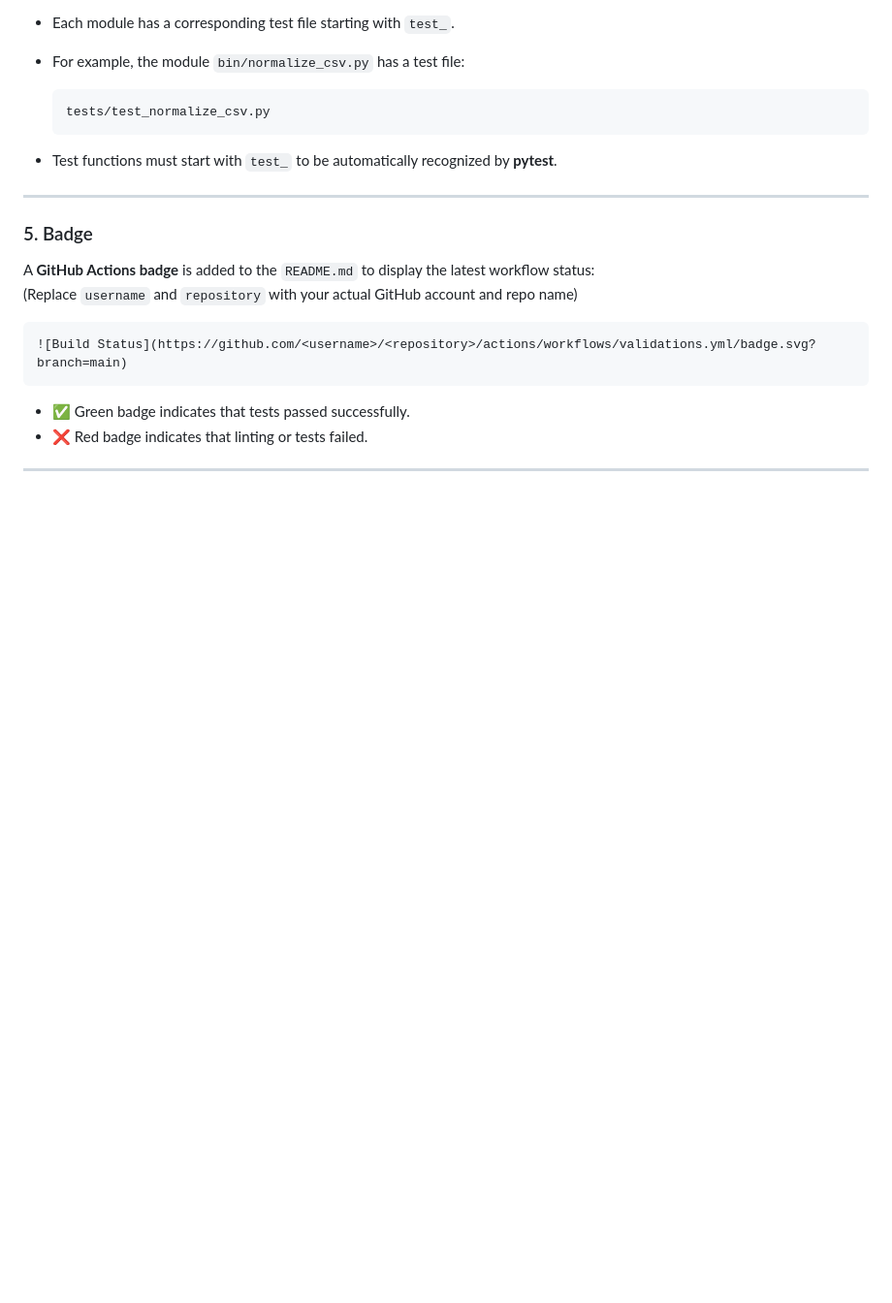
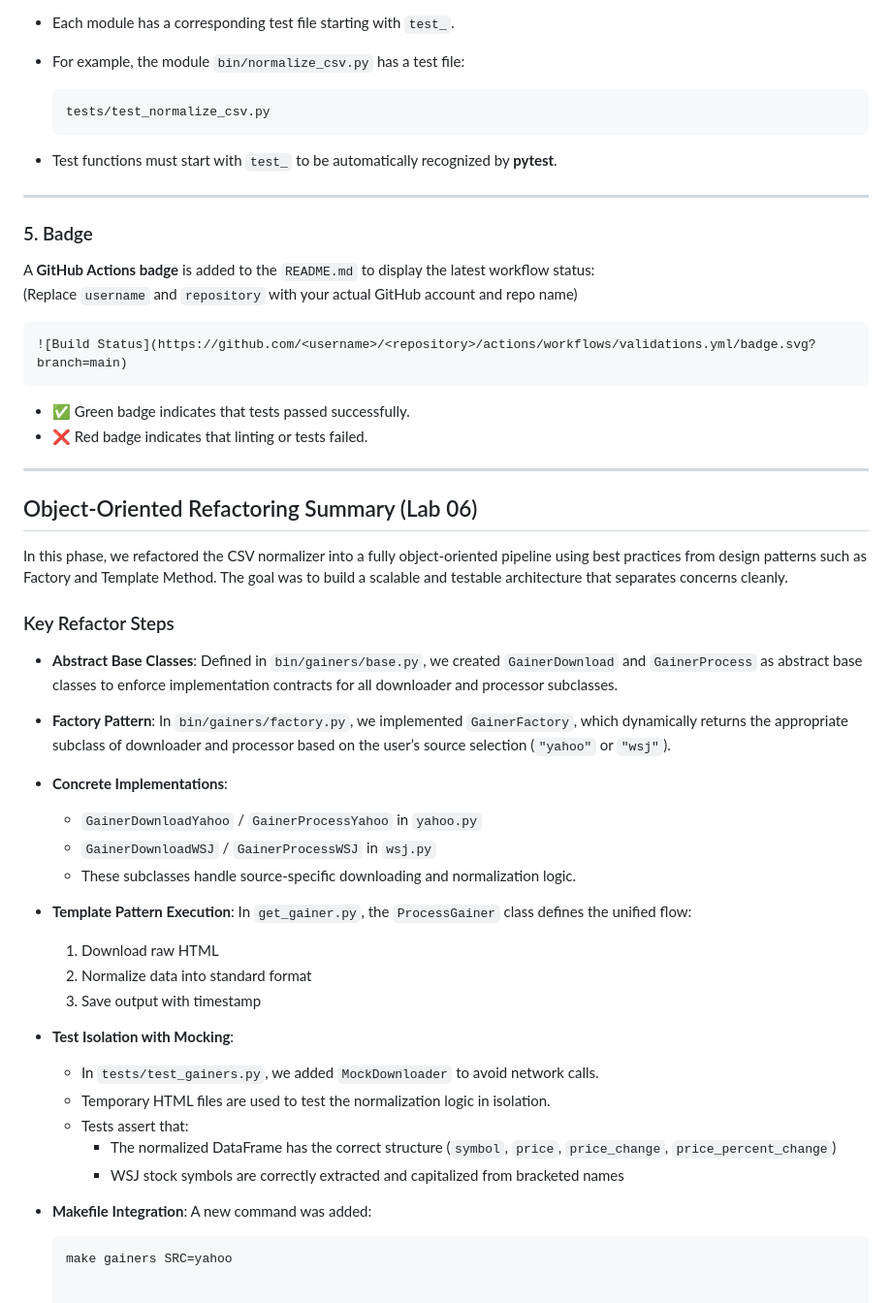
Before and after one commit to lingzhenzhu/SP25_DS5111_qrb2gn, a Markdown page: README.md, the part around the change. Shown: that part at 97% size. Rendered like a GitHub page; blank space fills up the shorter version.

````diff
--- a/README.md
+++ b/README.md
@@ -303,3 +303,33 @@ A **GitHub Actions badge** is added to the `README.md` to display the latest wor
 - ❌ Red badge indicates that linting or tests failed.
 
 ---
+## Object-Oriented Refactoring Summary (Lab 06)
+
+In this phase, we refactored the CSV normalizer into a fully object-oriented pipeline using best practices from design patterns such as Factory and Template Method. The goal was to build a scalable and testable architecture that separates concerns cleanly.
+
+### Key Refactor Steps
+
+- **Abstract Base Classes**: Defined in `bin/gainers/base.py`, we created `GainerDownload` and `GainerProcess` as abstract base classes to enforce implementation contracts for all downloader and processor subclasses.
+
+- **Factory Pattern**: In `bin/gainers/factory.py`, we implemented `GainerFactory`, which dynamically returns the appropriate subclass of downloader and processor based on the user’s source selection (`"yahoo"` or `"wsj"`).
+
+- **Concrete Implementations**:
+  - `GainerDownloadYahoo` / `GainerProcessYahoo` in `yahoo.py`
+  - `GainerDownloadWSJ` / `GainerProcessWSJ` in `wsj.py`
+  - These subclasses handle source-specific downloading and normalization logic.
+
+- **Template Pattern Execution**: In `get_gainer.py`, the `ProcessGainer` class defines the unified flow:
+  1. Download raw HTML
+  2. Normalize data into standard format
+  3. Save output with timestamp
+
+- **Test Isolation with Mocking**:
+  - In `tests/test_gainers.py`, we added `MockDownloader` to avoid network calls.
+  - Temporary HTML files are used to test the normalization logic in isolation.
+  - Tests assert that:
+    - The normalized DataFrame has the correct structure (`symbol`, `price`, `price_change`, `price_percent_change`)
+    - WSJ stock symbols are correctly extracted and capitalized from bracketed names
+
+- **Makefile Integration**: A new command was added:
+  ```bash
+  make gainers SRC=yahoo
````
